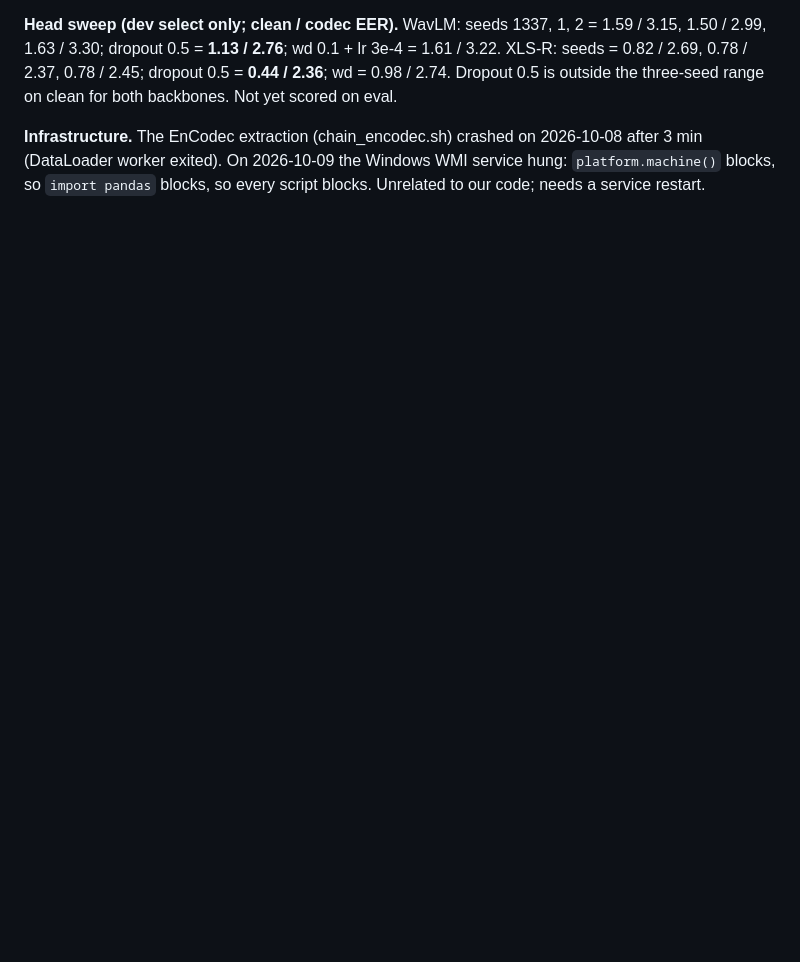
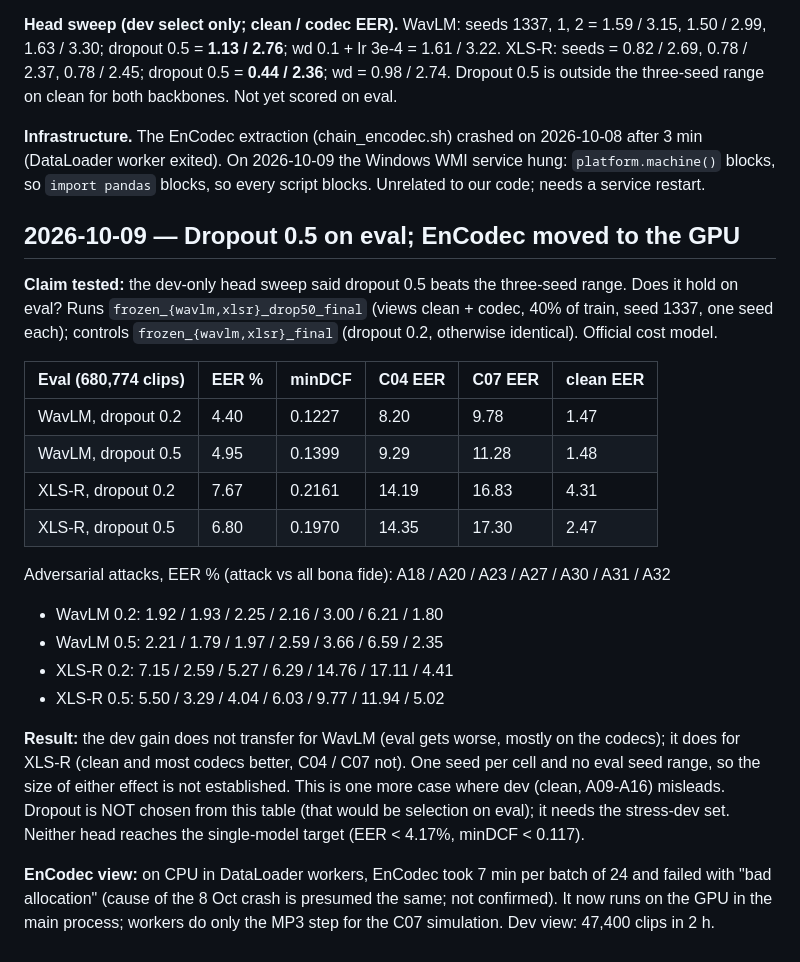
Before and after one commit to A-Harisha/AUDIO_DF_DETECTION, a Markdown page: docs/experiment_log.md, the part around the change. GitHub-like rendering; blank space fills up the shorter version.

Commit message:
Log dropout 0.5 on eval: helps XLS-R, hurts WavLM; EnCodec on GPU
Co-Authored-By: Claude Opus 5.5 <noreply@anthropic.com>

```diff
--- a/docs/experiment_log.md
+++ b/docs/experiment_log.md
@@ -614,3 +614,32 @@ Dropout 0.5 is outside the three-seed range on clean for both backbones. Not yet
 **Infrastructure.** The EnCodec extraction (chain_encodec.sh) crashed on 2026-10-08 after 3 min
 (DataLoader worker exited). On 2026-10-09 the Windows WMI service hung: `platform.machine()` blocks,
 so `import pandas` blocks, so every script blocks. Unrelated to our code; needs a service restart.
+
+## 2026-10-09 — Dropout 0.5 on eval; EnCodec moved to the GPU
+
+**Claim tested:** the dev-only head sweep said dropout 0.5 beats the three-seed range. Does it hold on eval?
+Runs `frozen_{wavlm,xlsr}_drop50_final` (views clean + codec, 40% of train, seed 1337, one seed each);
+controls `frozen_{wavlm,xlsr}_final` (dropout 0.2, otherwise identical). Official cost model.
+
+| Eval (680,774 clips) | EER % | minDCF | C04 EER | C07 EER | clean EER |
+|---|---|---|---|---|---|
+| WavLM, dropout 0.2 | 4.40 | 0.1227 | 8.20 | 9.78 | 1.47 |
+| WavLM, dropout 0.5 | 4.95 | 0.1399 | 9.29 | 11.28 | 1.48 |
+| XLS-R, dropout 0.2 | 7.67 | 0.2161 | 14.19 | 16.83 | 4.31 |
+| XLS-R, dropout 0.5 | 6.80 | 0.1970 | 14.35 | 17.30 | 2.47 |
+
+Adversarial attacks, EER % (attack vs all bona fide): A18 / A20 / A23 / A27 / A30 / A31 / A32
+- WavLM 0.2: 1.92 / 1.93 / 2.25 / 2.16 / 3.00 / 6.21 / 1.80
+- WavLM 0.5: 2.21 / 1.79 / 1.97 / 2.59 / 3.66 / 6.59 / 2.35
+- XLS-R 0.2: 7.15 / 2.59 / 5.27 / 6.29 / 14.76 / 17.11 / 4.41
+- XLS-R 0.5: 5.50 / 3.29 / 4.04 / 6.03 / 9.77 / 11.94 / 5.02
+
+**Result:** the dev gain does not transfer for WavLM (eval gets worse, mostly on the codecs); it does for
+XLS-R (clean and most codecs better, C04 / C07 not). One seed per cell and no eval seed range, so the
+size of either effect is not established. This is one more case where dev (clean, A09-A16) misleads.
+Dropout is NOT chosen from this table (that would be selection on eval); it needs the stress-dev set.
+Neither head reaches the single-model target (EER < 4.17%, minDCF < 0.117).
+
+**EnCodec view:** on CPU in DataLoader workers, EnCodec took 7 min per batch of 24 and failed with
+"bad allocation" (cause of the 8 Oct crash is presumed the same; not confirmed). It now runs on the GPU
+in the main process; workers do only the MP3 step for the C07 simulation. Dev view: 47,400 clips in 2 h.
```
